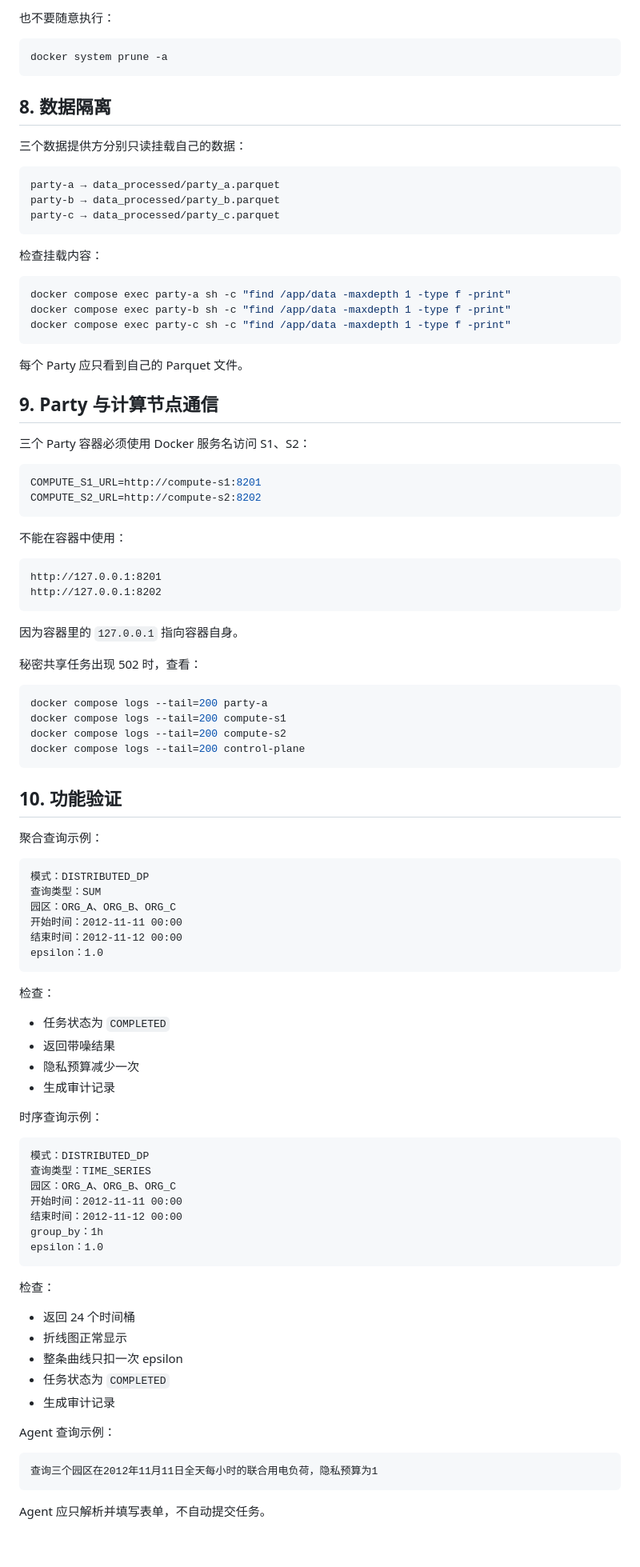
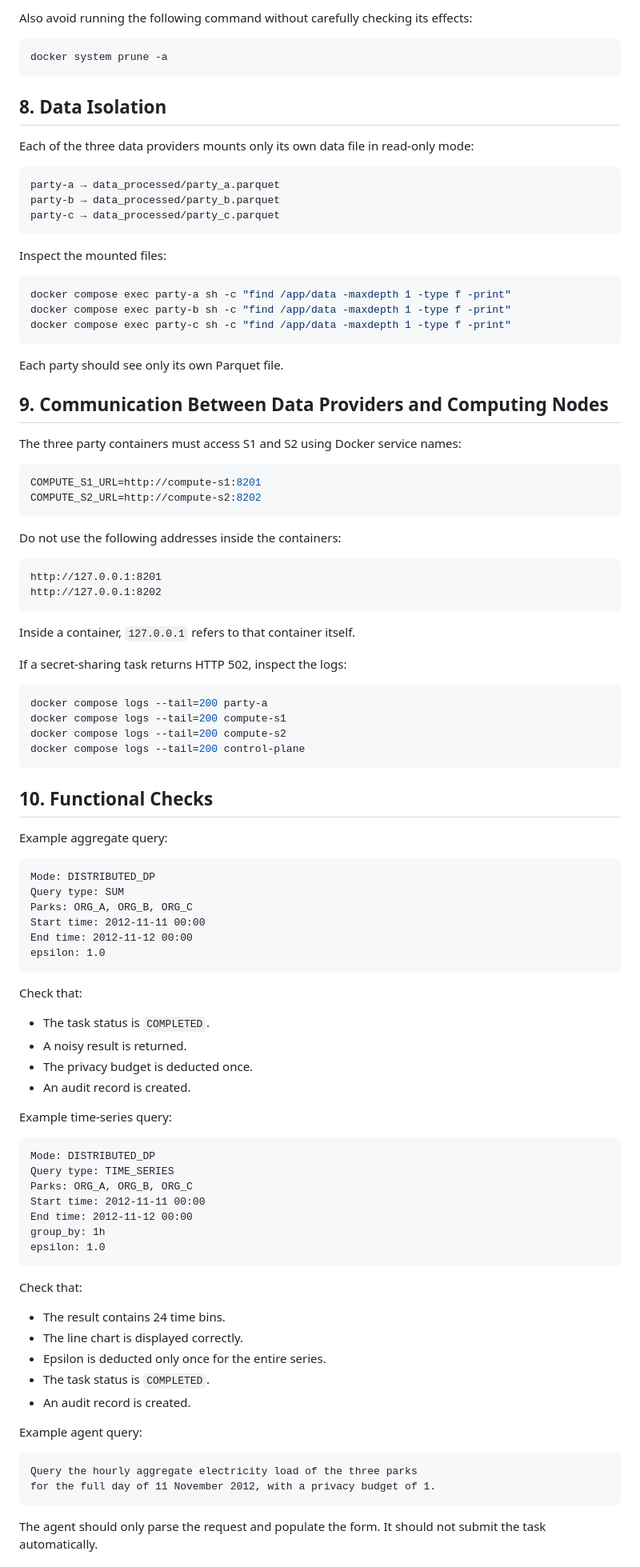
Before and after one commit to Xinn916/GridShield, a Markdown page: README.md, the part around one of its changes. Shown at 80% size. Drawn GitHub-style; blank space fills up the shorter version.

Commit message:
Translate README into English

````diff
--- a/README.md
+++ b/README.md
@@ -281,13 +281,13 @@ docker compose down -v
 
-也不要随意执行：
+Also avoid running the following command without carefully checking its effects:
 
 ```powershell
 docker system prune -a
 ```
 
-## 8. 数据隔离
+## 8. Data Isolation
 
-三个数据提供方分别只读挂载自己的数据：
+Each of the three data providers mounts only its own data file in read-only mode:
 
 ```text
 party-a → data_processed/party_a.parquet
@@ -295,7 +295,7 @@ party-b → data_processed/party_b.parquet
 party-c → data_processed/party_c.parquet
 ```
 
-检查挂载内容：
+Inspect the mounted files:
 
 ```powershell
 docker compose exec party-a sh -c "find /app/data -maxdepth 1 -type f -print"
@@ -303,27 +303,27 @@ docker compose exec party-b sh -c "find /app/data -maxdepth 1 -type f -print"
 docker compose exec party-c sh -c "find /app/data -maxdepth 1 -type f -print"
 ```
 
-每个 Party 应只看到自己的 Parquet 文件。
+Each party should see only its own Parquet file.
 
-## 9. Party 与计算节点通信
+## 9. Communication Between Data Providers and Computing Nodes
 
-三个 Party 容器必须使用 Docker 服务名访问 S1、S2：
+The three party containers must access S1 and S2 using Docker service names:
 
 ```env
 COMPUTE_S1_URL=http://compute-s1:8201
 COMPUTE_S2_URL=http://compute-s2:8202
 ```
 
-不能在容器中使用：
+Do not use the following addresses inside the containers:
 
 ```text
 http://127.0.0.1:8201
 http://127.0.0.1:8202
 ```
 
-因为容器里的 `127.0.0.1` 指向容器自身。
+Inside a container, `127.0.0.1` refers to that container itself.
 
-秘密共享任务出现 502 时，查看：
+If a secret-sharing task returns HTTP 502, inspect the logs:
 
 ```powershell
 docker compose logs --tail=200 party-a
@@ -332,51 +332,52 @@ docker compose logs --tail=200 compute-s2
 docker compose logs --tail=200 control-plane
 ```
 
-## 10. 功能验证
+## 10. Functional Checks
 
-聚合查询示例：
+Example aggregate query:
 
 ```text
-模式：DISTRIBUTED_DP
-查询类型：SUM
-园区：ORG_A、ORG_B、ORG_C
-开始时间：2012-11-11 00:00
-结束时间：2012-11-12 00:00
-epsilon：1.0
+Mode: DISTRIBUTED_DP
+Query type: SUM
+Parks: ORG_A, ORG_B, ORG_C
+Start time: 2012-11-11 00:00
+End time: 2012-11-12 00:00
+epsilon: 1.0
 ```
 
-检查：
+Check that:
 
-- 任务状态为 `COMPLETED`
-- 返回带噪结果
-- 隐私预算减少一次
-- 生成审计记录
+- The task status is `COMPLETED`.
+- A noisy result is returned.
+- The privacy budget is deducted once.
+- An audit record is created.
 
-时序查询示例：
+Example time-series query:
 
 ```text
-模式：DISTRIBUTED_DP
-查询类型：TIME_SERIES
-园区：ORG_A、ORG_B、ORG_C
-开始时间：2012-11-11 00:00
-结束时间：2012-11-12 00:00
-group_by：1h
-epsilon：1.0
+Mode: DISTRIBUTED_DP
+Query type: TIME_SERIES
+Parks: ORG_A, ORG_B, ORG_C
+Start time: 2012-11-11 00:00
+End time: 2012-11-12 00:00
+group_by: 1h
+epsilon: 1.0
 ```
 
-检查：
+Check that:
 
-- 返回 24 个时间桶
-- 折线图正常显示
-- 整条曲线只扣一次 epsilon
-- 任务状态为 `COMPLETED`
-- 生成审计记录
+- The result contains 24 time bins.
+- The line chart is displayed correctly.
+- Epsilon is deducted only once for the entire series.
+- The task status is `COMPLETED`.
+- An audit record is created.
 
-Agent 查询示例：
+Example agent query:
 
 ```text
-查询三个园区在2012年11月11日全天每小时的联合用电负荷，隐私预算为1
+Query the hourly aggregate electricity load of the three parks
+for the full day of 11 November 2012, with a privacy budget of 1.
 ```
 
-Agent 应只解析并填写表单，不自动提交任务。
+The agent should only parse the request and populate the form. It should not submit the task automatically.
 
````
Also changed, not shown: other parts of README.md (+98 -94 lines).
